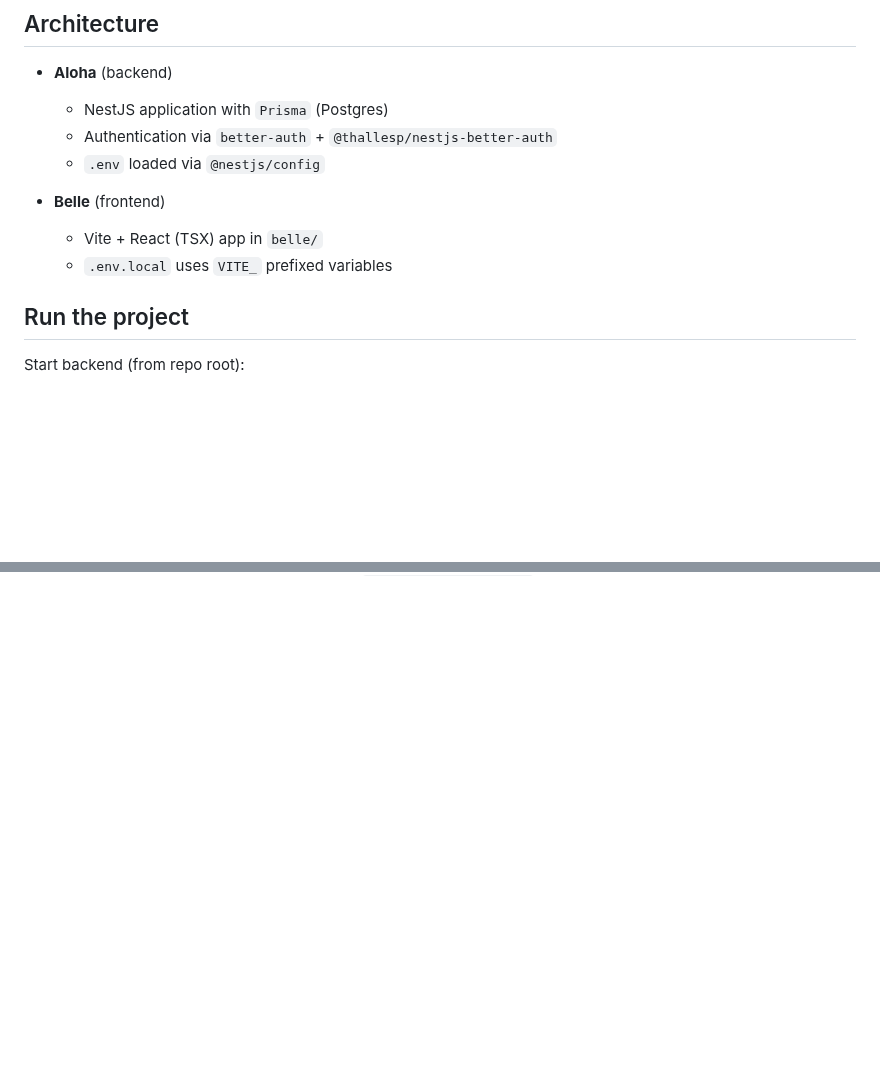
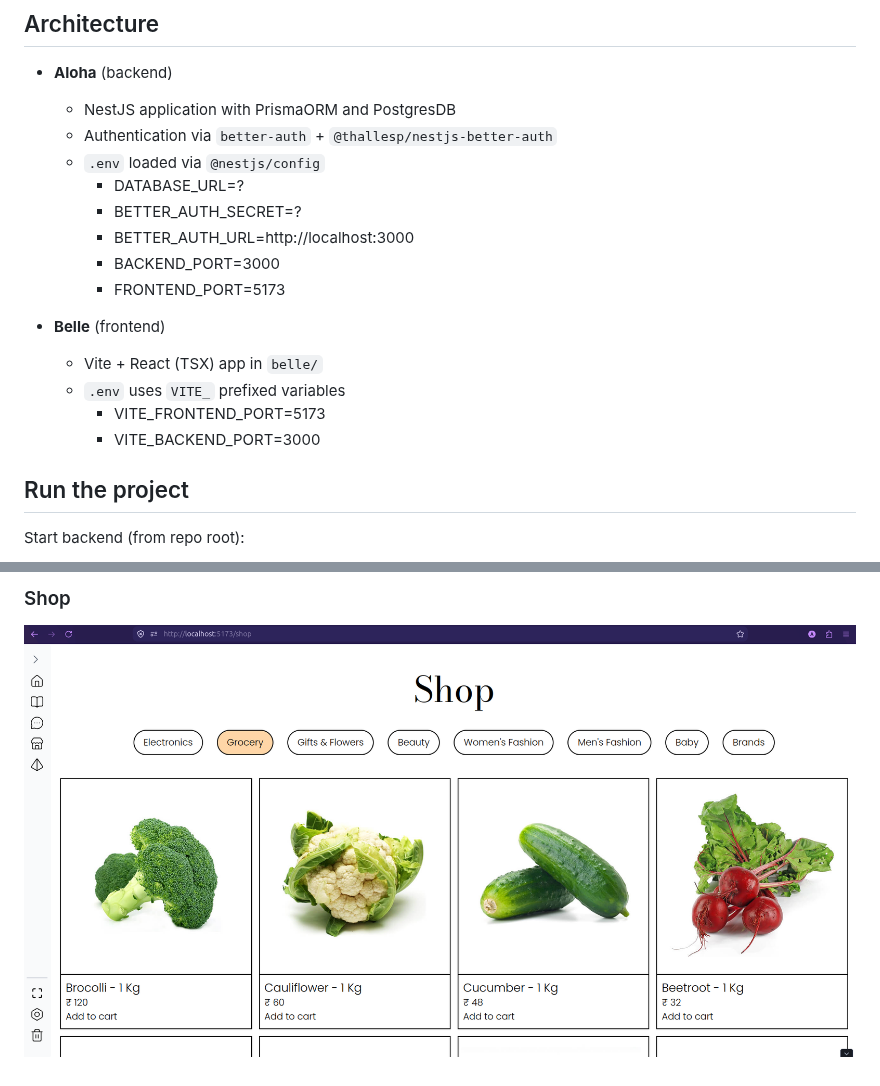
Before and after one commit to adityakumarcodes/super_app, a Markdown page: README.md, 2 parts joined by grey strips. Rendered like a GitHub page; pictures changed too: screenshots/shop.png (added); blank space fills up the shorter version.

Commit message:
added screenshots and chat ui

```diff
--- a/README.md
+++ b/README.md
@@ -1,13 +1,20 @@
 ## Architecture
 
 - **Aloha** (backend)
-	- NestJS application with `Prisma` (Postgres)
+	- NestJS application with PrismaORM and PostgresDB
 	- Authentication via `better-auth` + `@thallesp/nestjs-better-auth`
 	- `.env` loaded via `@nestjs/config`
+		- DATABASE_URL=?
+		- BETTER_AUTH_SECRET=?
+		- BETTER_AUTH_URL=http://localhost:3000
+		- BACKEND_PORT=3000
+		- FRONTEND_PORT=5173
 
 - **Belle** (frontend)
 	- Vite + React (TSX) app in `belle/`
-	- `.env.local` uses `VITE_` prefixed variables
+	- `.env` uses `VITE_` prefixed variables
+		- VITE_FRONTEND_PORT=5173
+		- VITE_BACKEND_PORT=3000
 
 
 ## Run the project
@@ -27,0 +49,2 @@ After starting both, open the frontend (default): `http://localhost:5173`.
+### Shop
+![Shop screenshot](screenshots/shop.png)
```
Also changed, not shown: other parts of README.md (+14 -0 lines), screenshots/chat.png (added), screenshots/home.png (added), screenshots/notes.png (added), 1 other file.
